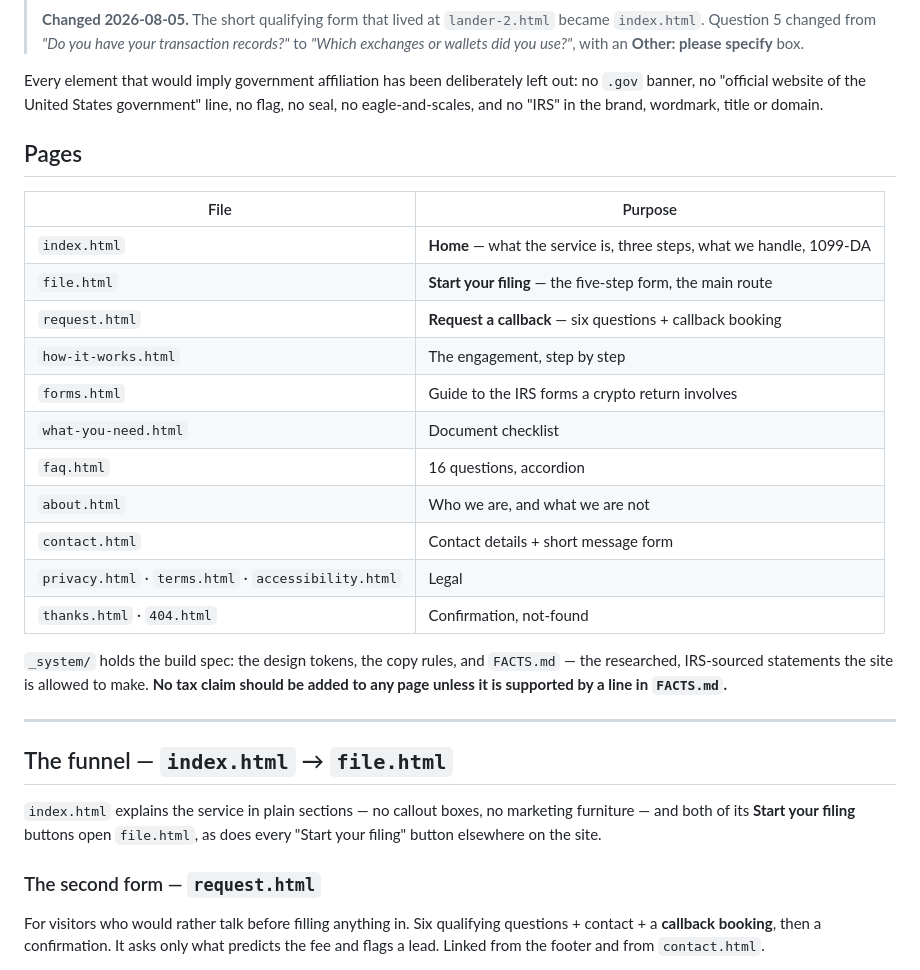
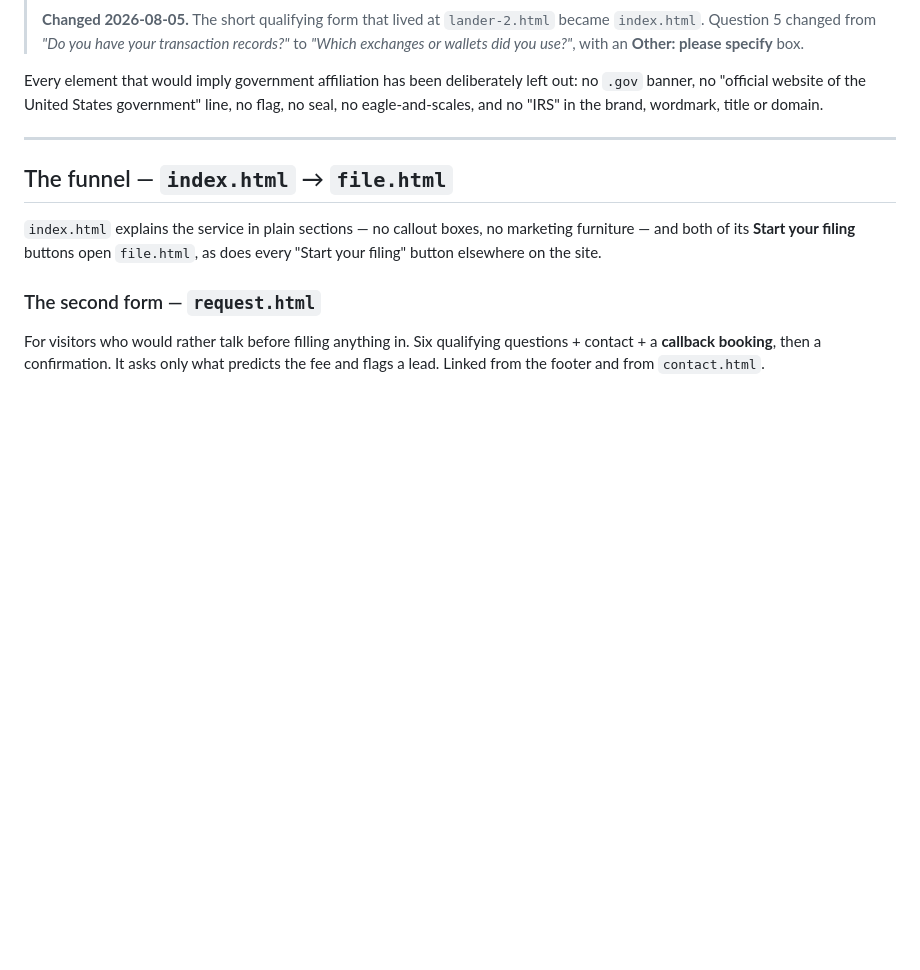
Before and after one commit to paulblack6522/ara-crypto-tax, a Markdown page: README.md, the part around one of its changes. Rendered like a GitHub page; blank space fills up the shorter version.

```diff
--- a/README.md
+++ b/README.md
@@ -35,26 +96,6 @@ high-contrast look, and it is legitimately usable by a private firm.
 Every element that would imply government affiliation has been deliberately left out:
 no `.gov` banner, no "official website of the United States government" line, no flag,
 no seal, no eagle-and-scales, and no "IRS" in the brand, wordmark, title or domain.
-
-## Pages
-
-| File | Purpose |
-|---|---|
-| `index.html` | **Home** — what the service is, three steps, what we handle, 1099-DA |
-| `file.html` | **Start your filing** — the five-step form, the main route |
-| `request.html` | **Request a callback** — six questions + callback booking |
-| `how-it-works.html` | The engagement, step by step |
-| `forms.html` | Guide to the IRS forms a crypto return involves |
-| `what-you-need.html` | Document checklist |
-| `faq.html` | 16 questions, accordion |
-| `about.html` | Who we are, and what we are not |
-| `contact.html` | Contact details + short message form |
-| `privacy.html` · `terms.html` · `accessibility.html` | Legal |
-| `thanks.html` · `404.html` | Confirmation, not-found |
-
-`_system/` holds the build spec: the design tokens, the copy rules, and `FACTS.md` —
-the researched, IRS-sourced statements the site is allowed to make. **No tax claim
-should be added to any page unless it is supported by a line in `FACTS.md`.**
 
 ---
 
```
Also changed, not shown: other parts of README.md (+68 -7 lines), DEV-HANDOVER.md (+11 -5 lines), PLACEHOLDERS.md (added, +169 -0 lines).
